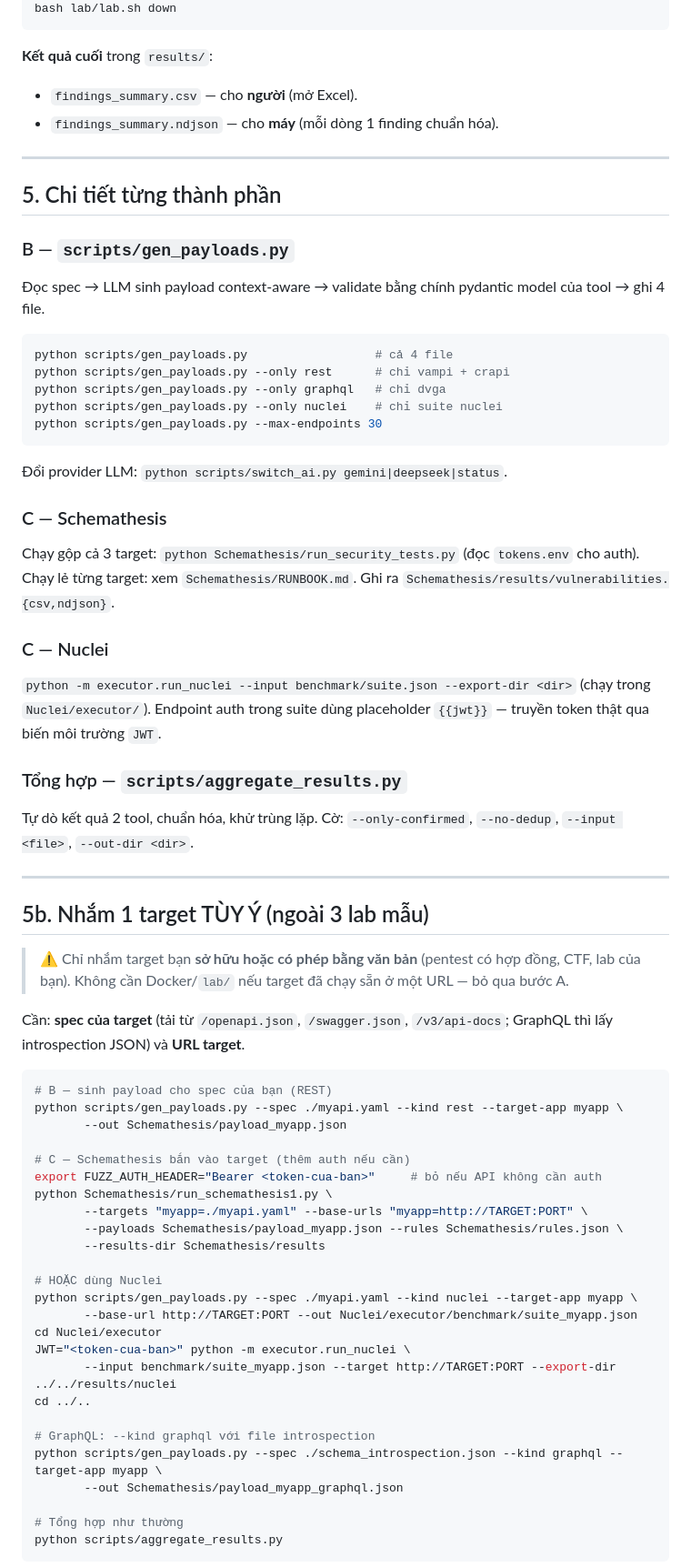
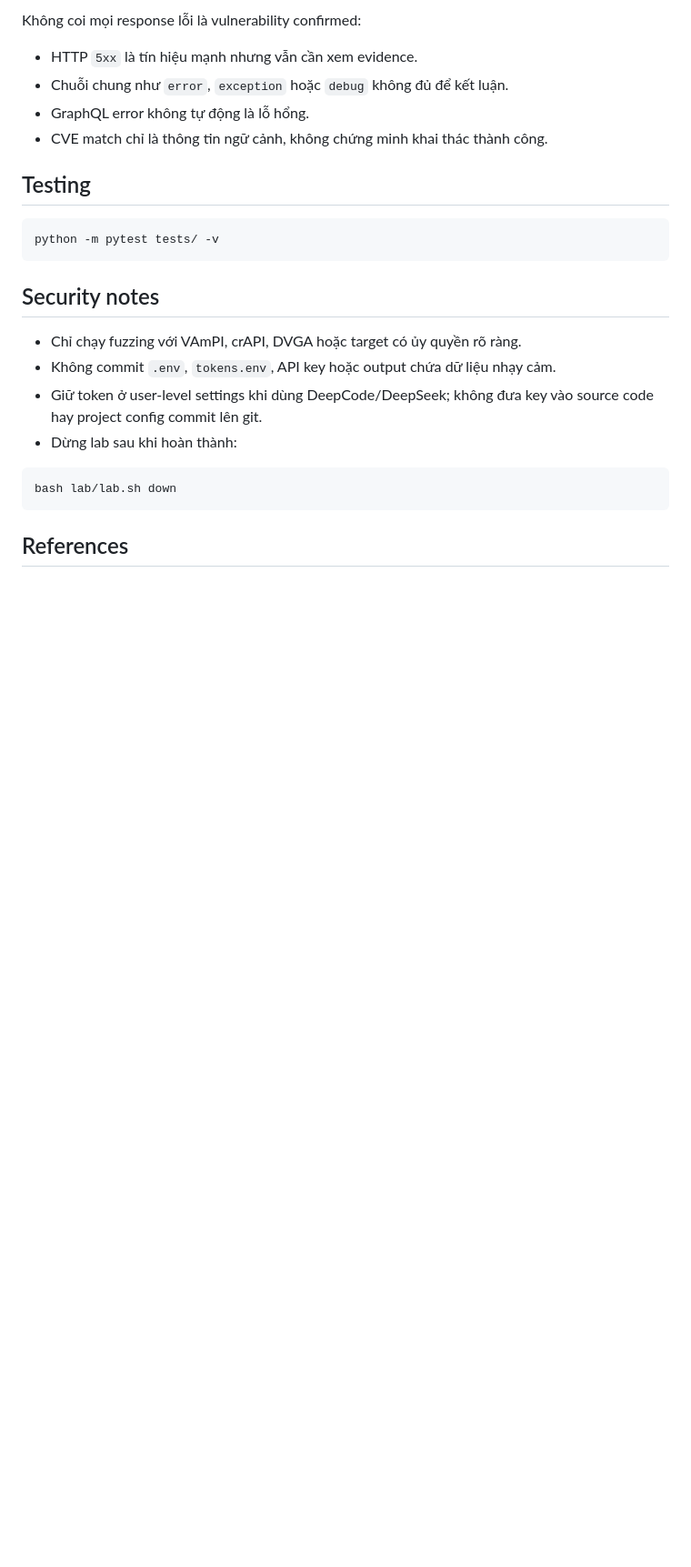
Before and after one commit to Gilgamesh512/LLM-Assisted-API-Fuzzing, a Markdown page: README.md, the part around one of its changes. Shown at 91% size. Drawn GitHub-style; blank space fills up the shorter version.

````diff
--- a/README.md
+++ b/README.md
@@ -84,70 +266,27 @@ python scripts/aggregate_results.py
+Không coi mọi response lỗi là vulnerability confirmed:
+
+- HTTP `5xx` là tín hiệu mạnh nhưng vẫn cần xem evidence.
+- Chuỗi chung như `error`, `exception` hoặc `debug` không đủ để kết luận.
+- GraphQL error không tự động là lỗ hổng.
+- CVE match chỉ là thông tin ngữ cảnh, không chứng minh khai thác thành công.
+
+## Testing
+
+```bash
+python -m pytest tests/ -v
+```
+
+## Security notes
+
+- Chỉ chạy fuzzing với VAmPI, crAPI, DVGA hoặc target có ủy quyền rõ ràng.
+- Không commit `.env`, `tokens.env`, API key hoặc output chứa dữ liệu nhạy cảm.
+- Giữ token ở user-level settings khi dùng DeepCode/DeepSeek; không đưa key vào
+  source code hay project config commit lên git.
+- Dừng lab sau khi hoàn thành:
+
+```bash
 bash lab/lab.sh down
 ```
 
-**Kết quả cuối** trong `results/`:
-- `findings_summary.csv` — cho **người** (mở Excel).
-- `findings_summary.ndjson` — cho **máy** (mỗi dòng 1 finding chuẩn hóa).
+## References
 
----
-
-## 5. Chi tiết từng thành phần
-
-### B — `scripts/gen_payloads.py`
-Đọc spec → LLM sinh payload context-aware → validate bằng chính pydantic model của tool → ghi 4 file.
-```bash
-python scripts/gen_payloads.py                  # cả 4 file
-python scripts/gen_payloads.py --only rest      # chỉ vampi + crapi
-python scripts/gen_payloads.py --only graphql   # chỉ dvga
-python scripts/gen_payloads.py --only nuclei    # chỉ suite nuclei
-python scripts/gen_payloads.py --max-endpoints 30
-```
-Đổi provider LLM: `python scripts/switch_ai.py gemini|deepseek|status`.
-
-### C — Schemathesis
-Chạy gộp cả 3 target: `python Schemathesis/run_security_tests.py` (đọc `tokens.env` cho auth).
-Chạy lẻ từng target: xem `Schemathesis/RUNBOOK.md`. Ghi ra `Schemathesis/results/vulnerabilities.{csv,ndjson}`.
-
-### C — Nuclei
-`python -m executor.run_nuclei --input benchmark/suite.json --export-dir <dir>` (chạy trong `Nuclei/executor/`).
-Endpoint auth trong suite dùng placeholder `{{jwt}}` — truyền token thật qua biến môi trường `JWT`.
-
-### Tổng hợp — `scripts/aggregate_results.py`
-Tự dò kết quả 2 tool, chuẩn hóa, khử trùng lặp. Cờ: `--only-confirmed`, `--no-dedup`, `--input <file>`, `--out-dir <dir>`.
-
----
-
-## 5b. Nhắm 1 target TÙY Ý (ngoài 3 lab mẫu)
-
-> ⚠️ Chỉ nhắm target bạn **sở hữu hoặc có phép bằng văn bản** (pentest có hợp đồng, CTF, lab của bạn).
-> Không cần Docker/`lab/` nếu target đã chạy sẵn ở một URL — bỏ qua bước A.
-
-Cần: **spec của target** (tải từ `/openapi.json`, `/swagger.json`, `/v3/api-docs`; GraphQL thì lấy introspection JSON) và **URL target**.
-
-```bash
-# B — sinh payload cho spec của bạn (REST)
-python scripts/gen_payloads.py --spec ./myapi.yaml --kind rest --target-app myapp \
-       --out Schemathesis/payload_myapp.json
-
-# C — Schemathesis bắn vào target (thêm auth nếu cần)
-export FUZZ_AUTH_HEADER="Bearer <token-cua-ban>"     # bỏ nếu API không cần auth
-python Schemathesis/run_schemathesis1.py \
-       --targets "myapp=./myapi.yaml" --base-urls "myapp=http://TARGET:PORT" \
-       --payloads Schemathesis/payload_myapp.json --rules Schemathesis/rules.json \
-       --results-dir Schemathesis/results
-
-# HOẶC dùng Nuclei
-python scripts/gen_payloads.py --spec ./myapi.yaml --kind nuclei --target-app myapp \
-       --base-url http://TARGET:PORT --out Nuclei/executor/benchmark/suite_myapp.json
-cd Nuclei/executor
-JWT="<token-cua-ban>" python -m executor.run_nuclei \
-       --input benchmark/suite_myapp.json --target http://TARGET:PORT --export-dir ../../results/nuclei
-cd ../..
-
-# GraphQL: --kind graphql với file introspection
-python scripts/gen_payloads.py --spec ./schema_introspection.json --kind graphql --target-app myapp \
-       --out Schemathesis/payload_myapp_graphql.json
-
-# Tổng hợp như thường
-python scripts/aggregate_results.py
-```
-
````
Also changed, not shown: other parts of README.md (+237 -87 lines).
